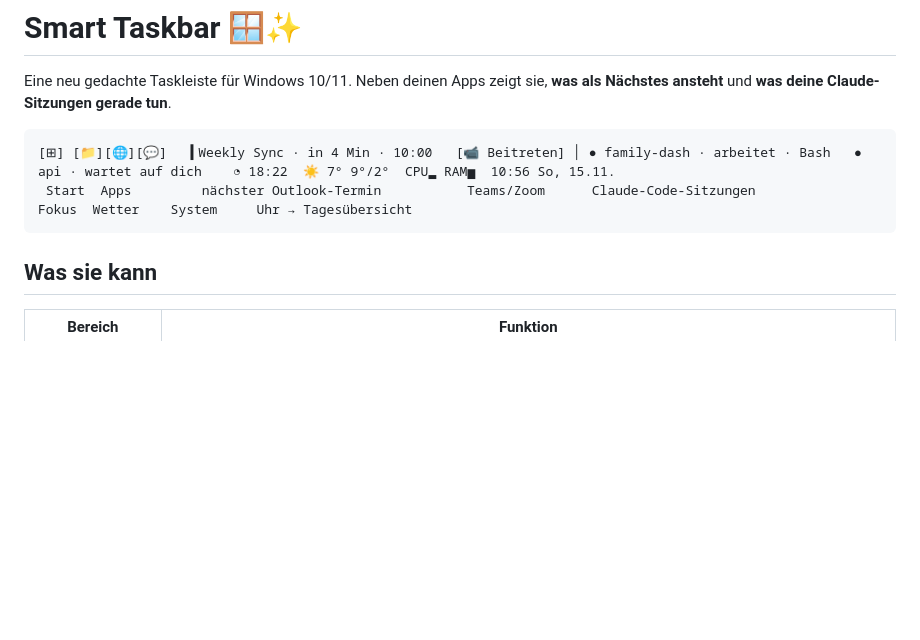
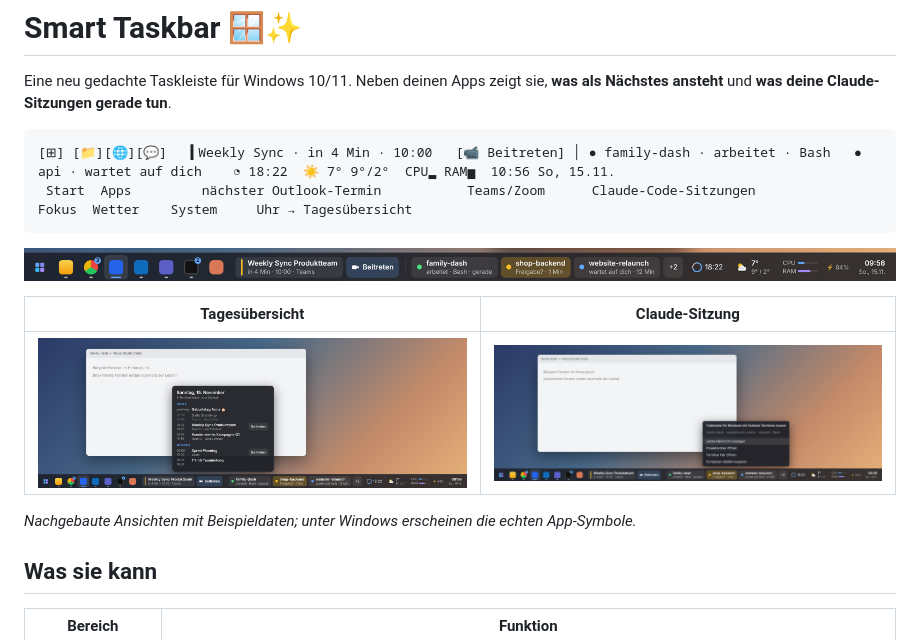
Before and after one commit to 95nnk99r9h-rgb/Family-Dash, a Markdown page: SmartTaskbar/README.md, the part around the change. Rendered like a GitHub page; pictures changed too: SmartTaskbar/docs/2-tagesuebersicht.png (added), SmartTaskbar/docs/3-claude-sitzung.png (added), SmartTaskbar/docs/bar-detail.png (added); blank space fills up the shorter version.

Commit message:
Smart Taskbar: Ansichten der Leiste im README
Co-Authored-By: Claude Opus 5.5 <noreply@anthropic.com>
Claude-Session: https://claude.ai/code/session_017b1otfwaR7hydhQ46anm7G

````diff
--- a/SmartTaskbar/README.md
+++ b/SmartTaskbar/README.md
@@ -6,6 +6,14 @@ Eine neu gedachte Taskleiste für Windows 10/11. Neben deinen Apps zeigt sie, **
 [⊞] [📁][🌐][💬]   ▍Weekly Sync · in 4 Min · 10:00   [📹 Beitreten] │ ● family-dash · arbeitet · Bash   ● api · wartet auf dich    ◔ 18:22  ☀ 7° 9°/2°  CPU▂ RAM▅  10:56 So, 15.11.
  Start  Apps         nächster Outlook-Termin           Teams/Zoom      Claude-Code-Sitzungen                                     Fokus  Wetter    System     Uhr → Tagesübersicht
 ```
+
+![Smart Taskbar](docs/bar-detail.png)
+
+| Tagesübersicht | Claude-Sitzung |
+|---|---|
+| ![Tagesübersicht](docs/2-tagesuebersicht.png) | ![Claude-Sitzung](docs/3-claude-sitzung.png) |
+
+*Nachgebaute Ansichten mit Beispieldaten; unter Windows erscheinen die echten App-Symbole.*
 
 ## Was sie kann
 
````
Also changed, not shown: SmartTaskbar/docs/1-leiste.png (added).
